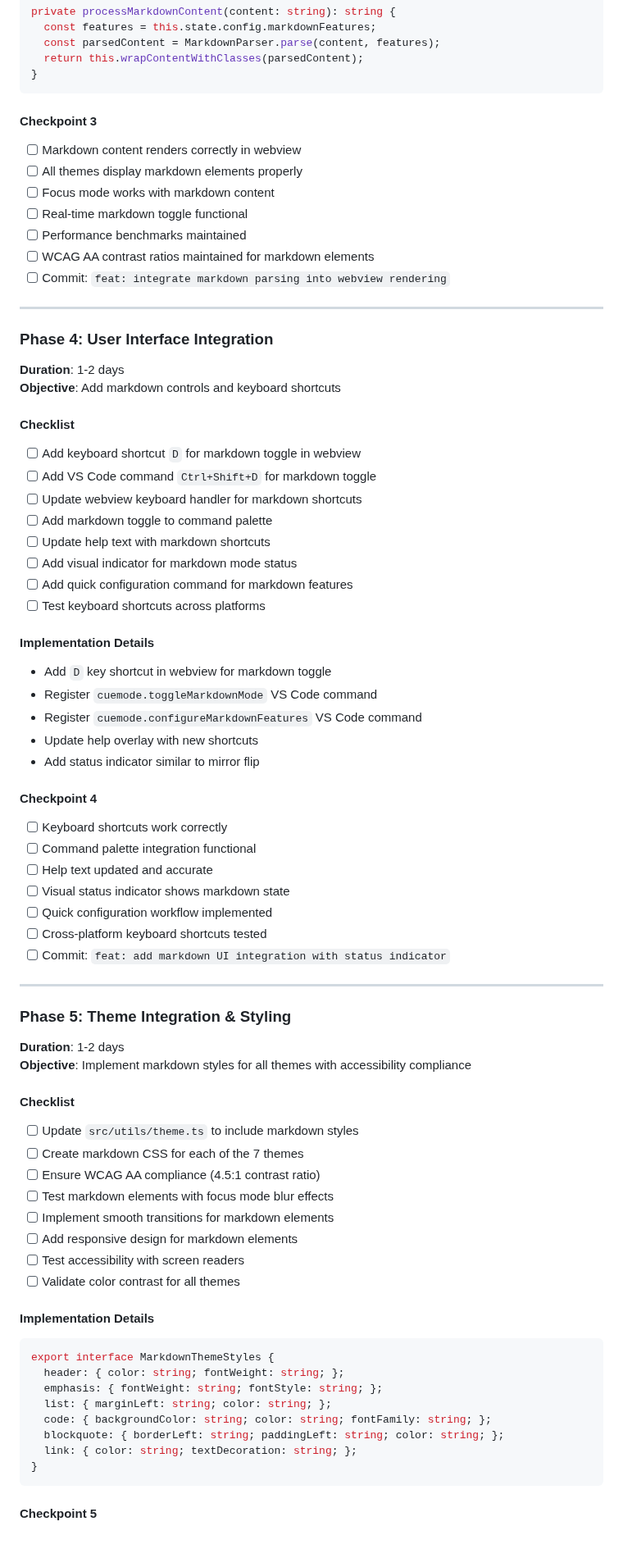
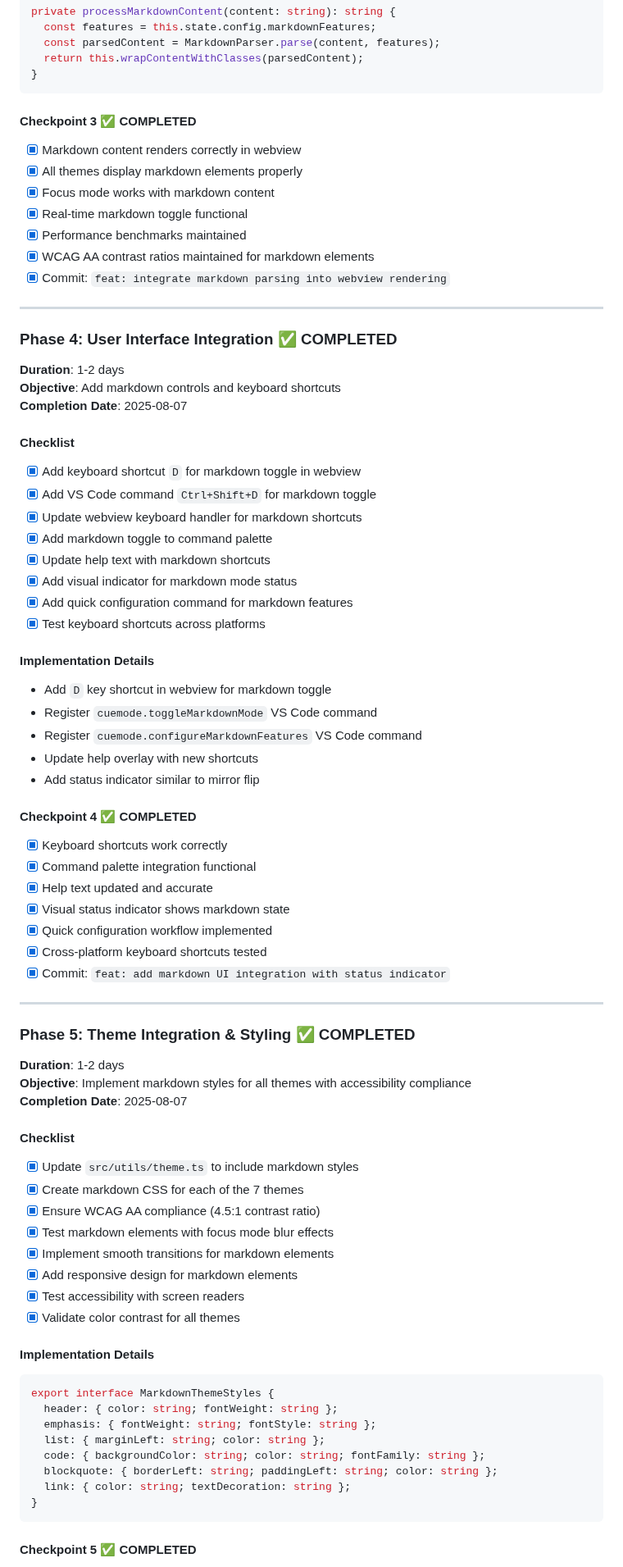
Before and after one commit to hddevteam/cuemode, a Markdown page: .github/development/SELECTIVE_MARKDOWN_DEVELOPMENT_PLAN.md, the part around one of its changes. Shown at 82% size. Drawn GitHub-style; blank space fills up the shorter version.

````diff
--- a/.github/development/SELECTIVE_MARKDOWN_DEVELOPMENT_PLAN.md
+++ b/.github/development/SELECTIVE_MARKDOWN_DEVELOPMENT_PLAN.md
@@ -216,33 +217,34 @@ private processMarkdownContent(content: string): string {
 }
 ```
 
-#### Checkpoint 3
+#### Checkpoint 3 ✅ COMPLETED
 
-- [ ] Markdown content renders correctly in webview
-- [ ] All themes display markdown elements properly
-- [ ] Focus mode works with markdown content
-- [ ] Real-time markdown toggle functional
-- [ ] Performance benchmarks maintained
-- [ ] WCAG AA contrast ratios maintained for markdown elements
-- [ ] Commit: `feat: integrate markdown parsing into webview rendering`
+- [x] Markdown content renders correctly in webview
+- [x] All themes display markdown elements properly
+- [x] Focus mode works with markdown content
+- [x] Real-time markdown toggle functional
+- [x] Performance benchmarks maintained
+- [x] WCAG AA contrast ratios maintained for markdown elements
+- [x] Commit: `feat: integrate markdown parsing into webview rendering`
 
 ---
 
-### Phase 4: User Interface Integration
+### Phase 4: User Interface Integration ✅ COMPLETED
 
 **Duration**: 1-2 days
 **Objective**: Add markdown controls and keyboard shortcuts
+**Completion Date**: 2025-08-07
 
 #### Checklist
 
-- [ ] Add keyboard shortcut `D` for markdown toggle in webview
-- [ ] Add VS Code command `Ctrl+Shift+D` for markdown toggle
-- [ ] Update webview keyboard handler for markdown shortcuts
-- [ ] Add markdown toggle to command palette
-- [ ] Update help text with markdown shortcuts
-- [ ] Add visual indicator for markdown mode status
-- [ ] Add quick configuration command for markdown features
-- [ ] Test keyboard shortcuts across platforms
+- [x] Add keyboard shortcut `D` for markdown toggle in webview
+- [x] Add VS Code command `Ctrl+Shift+D` for markdown toggle
+- [x] Update webview keyboard handler for markdown shortcuts
+- [x] Add markdown toggle to command palette
+- [x] Update help text with markdown shortcuts
+- [x] Add visual indicator for markdown mode status
+- [x] Add quick configuration command for markdown features
+- [x] Test keyboard shortcuts across platforms
 
 #### Implementation Details
 
@@ -252,46 +254,47 @@ private processMarkdownContent(content: string): string {
 - Update help overlay with new shortcuts
 - Add status indicator similar to mirror flip
 
-#### Checkpoint 4
+#### Checkpoint 4 ✅ COMPLETED
 
-- [ ] Keyboard shortcuts work correctly
-- [ ] Command palette integration functional
-- [ ] Help text updated and accurate
-- [ ] Visual status indicator shows markdown state
-- [ ] Quick configuration workflow implemented
-- [ ] Cross-platform keyboard shortcuts tested
-- [ ] Commit: `feat: add markdown UI integration with status indicator`
+- [x] Keyboard shortcuts work correctly
+- [x] Command palette integration functional
+- [x] Help text updated and accurate
+- [x] Visual status indicator shows markdown state
+- [x] Quick configuration workflow implemented
+- [x] Cross-platform keyboard shortcuts tested
+- [x] Commit: `feat: add markdown UI integration with status indicator`
 
 ---
 
-### Phase 5: Theme Integration & Styling
+### Phase 5: Theme Integration & Styling ✅ COMPLETED
 
 **Duration**: 1-2 days
 **Objective**: Implement markdown styles for all themes with accessibility compliance
+**Completion Date**: 2025-08-07
 
 #### Checklist
 
-- [ ] Update `src/utils/theme.ts` to include markdown styles
-- [ ] Create markdown CSS for each of the 7 themes
-- [ ] Ensure WCAG AA compliance (4.5:1 contrast ratio)
-- [ ] Test markdown elements with focus mode blur effects
-- [ ] Implement smooth transitions for markdown elements
-- [ ] Add responsive design for markdown elements
-- [ ] Test accessibility with screen readers
-- [ ] Validate color contrast for all themes
+- [x] Update `src/utils/theme.ts` to include markdown styles
+- [x] Create markdown CSS for each of the 7 themes
+- [x] Ensure WCAG AA compliance (4.5:1 contrast ratio)
+- [x] Test markdown elements with focus mode blur effects
+- [x] Implement smooth transitions for markdown elements
+- [x] Add responsive design for markdown elements
+- [x] Test accessibility with screen readers
+- [x] Validate color contrast for all themes
 
 #### Implementation Details
 
 ```typescript
 export interface MarkdownThemeStyles {
-  header: { color: string; fontWeight: string; };
-  emphasis: { fontWeight: string; fontStyle: string; };
-  list: { marginLeft: string; color: string; };
-  code: { backgroundColor: string; color: string; fontFamily: string; };
-  blockquote: { borderLeft: string; paddingLeft: string; color: string; };
-  link: { color: string; textDecoration: string; };
+  header: { color: string; fontWeight: string };
+  emphasis: { fontWeight: string; fontStyle: string };
+  list: { marginLeft: string; color: string };
+  code: { backgroundColor: string; color: string; fontFamily: string };
+  blockquote: { borderLeft: string; paddingLeft: string; color: string };
+  link: { color: string; textDecoration: string };
 }
 ```
 
-#### Checkpoint 5
+#### Checkpoint 5 ✅ COMPLETED
 
````
Also changed, not shown: other parts of .github/development/SELECTIVE_MARKDOWN_DEVELOPMENT_PLAN.md (+164 -75 lines).
